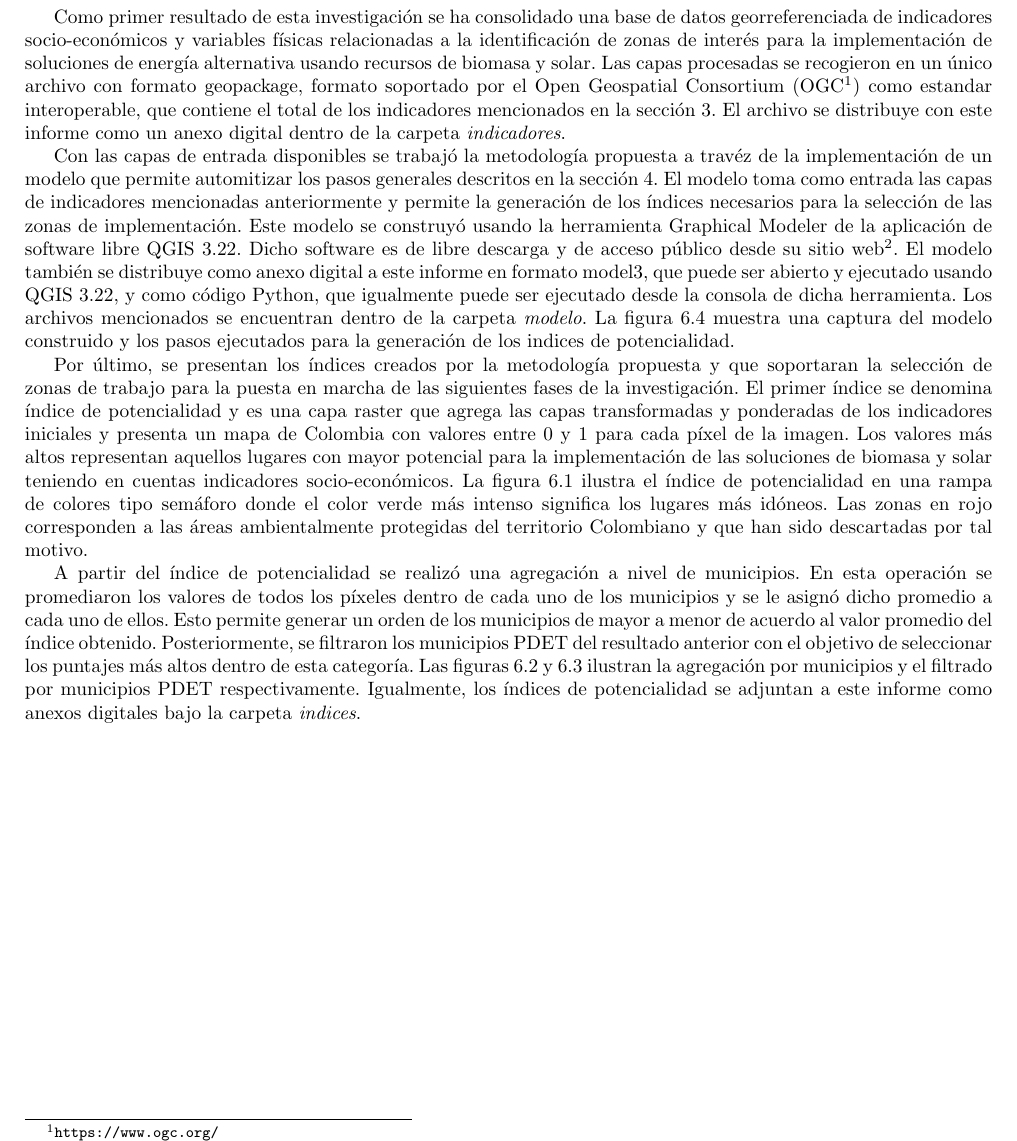
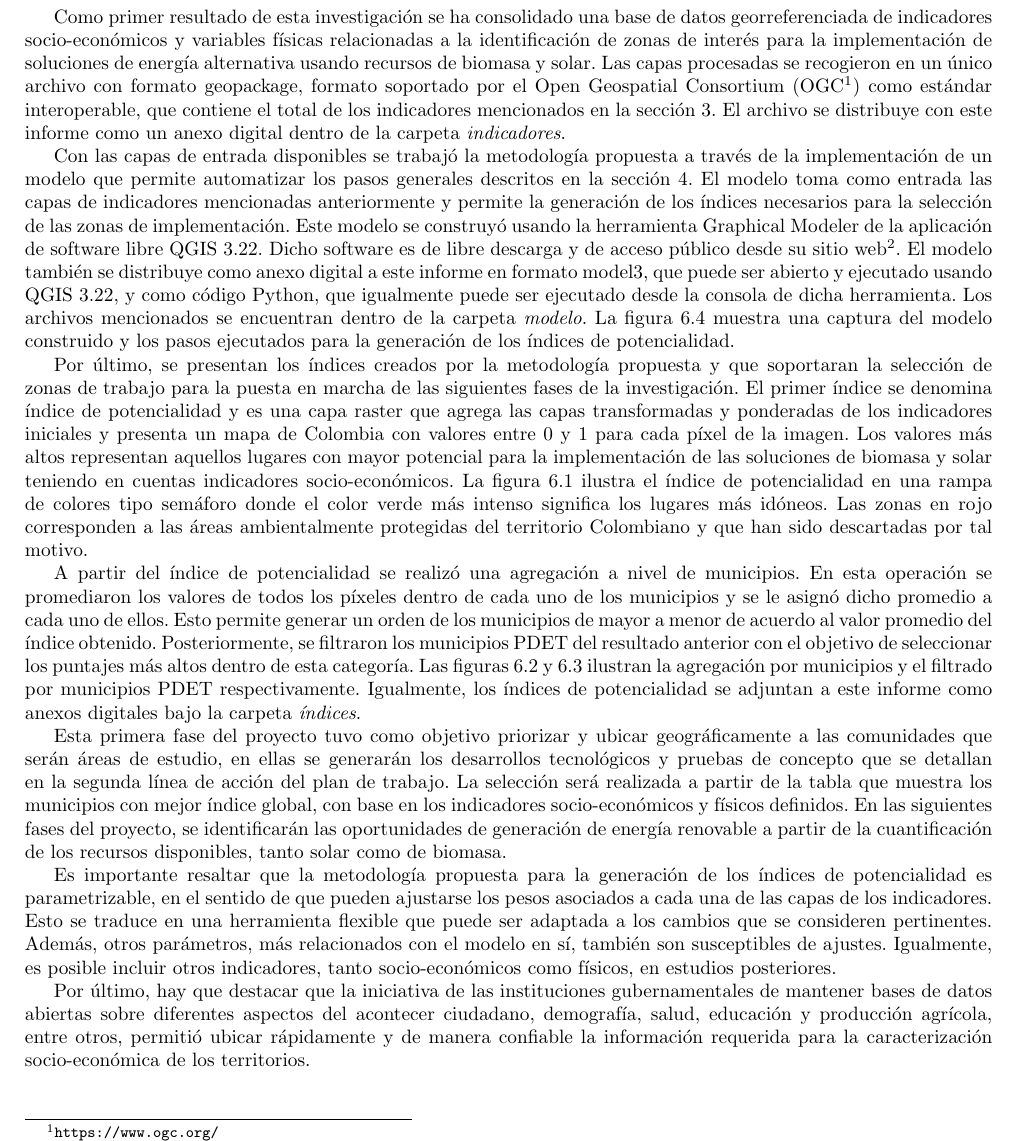
Before and after one commit to aocalderon/ProductoA, a LaTeX document (Informe/informe.tex, which reads Informe/resultados.tex): part of page 11 of 18, cut so that both start at the same text. Compiled offline with pdfLaTeX.

Commit message:
Adicionando conclusiones y arreglando detalles en la redaccion...

```diff
--- a/Informe/resultados.tex
+++ b/Informe/resultados.tex
@@ -1,17 +1,17 @@
 
 Como primer resultado de esta investigación se ha consolidado una base de datos georreferenciada de indicadores socio-económicos y variables físicas relacionadas a la identificación
 de zonas de interés para la implementación de soluciones de energía alternativa usando recursos de biomasa y solar.  Las capas procesadas se recogieron en un
-único archivo con formato geopackage, formato soportado por el Open Geospatial Consortium (OGC\footnote{\url{https://www.ogc.org/}}) como estandar
+único archivo con formato geopackage, formato soportado por el Open Geospatial Consortium (OGC\footnote{\url{https://www.ogc.org/}}) como estándar
 interoperable, que contiene el total de los indicadores mencionados en la sección \ref{sec:fuentes}.  El archivo se distribuye con este informe como un
 anexo digital dentro de la carpeta \textit{indicadores}.
 
-Con las capas de entrada disponibles se trabajó la metodología propuesta a travéz de la implementación de un modelo que permite automitizar los pasos
+Con las capas de entrada disponibles se trabajó la metodología propuesta a través de la implementación de un modelo que permite automatizar los pasos
 generales descritos en la sección \ref{sec:metodologia}.  El modelo toma como entrada las capas de indicadores mencionadas anteriormente y permite la
 generación de los índices necesarios para la selección de las zonas de implementación.  Este modelo se construyó usando la herramienta Graphical Modeler de la
 aplicación de software libre QGIS 3.22.  Dicho software es de libre descarga y de acceso público desde su sitio web\footnote{\url{https://www.qgis.org/}}.  El
 modelo también se distribuye como anexo digital a este informe en formato model3, que puede ser abierto y ejecutado usando QGIS 3.22, y como código Python, que
 igualmente puede ser ejecutado desde la consola de dicha herramienta.  Los archivos mencionados se encuentran dentro de la carpeta \textit{modelo}.  La figura
-\ref{fig:modelo} muestra una captura del modelo construido y los pasos ejecutados para la generación de los indices de potencialidad.
+\ref{fig:modelo} muestra una captura del modelo construido y los pasos ejecutados para la generación de los índices de potencialidad.
 
 Por último, se presentan los índices creados por la metodología propuesta y que soportaran la selección de zonas de trabajo para la puesta en marcha de las
 siguientes fases de la investigación.  El primer índice se denomina índice de potencialidad y es una capa raster que agrega las capas transformadas y
@@ -24,18 +24,19 @@ A partir del índice de potencialidad se realizó una agregación a nivel de mun
 dentro de cada uno de los municipios y se le asignó dicho promedio a cada uno de ellos.  Esto permite generar un orden de los municipios de mayor a menor de
 acuerdo al valor promedio del índice obtenido.  Posteriormente, se filtraron los municipios PDET del resultado anterior con el objetivo de seleccionar los
 puntajes más altos dentro de esta categoría.  Las figuras \ref{fig:pormunicipios} y \ref{fig:porpdet} ilustran la agregación por municipios y el filtrado por
-municipios PDET respectivamente.  Igualmente, los índices de potencialidad se adjuntan a este informe como anexos digitales bajo la carpeta \textit{indices}.
+municipios PDET respectivamente.  Igualmente, los índices de potencialidad se adjuntan a este informe como anexos digitales bajo la carpeta \textit{índices}.
 
+Esta primera fase del proyecto tuvo como objetivo priorizar y ubicar geográficamente a las comunidades que serán áreas de estudio, en ellas se generarán los
+desarrollos tecnológicos y pruebas de concepto que se detallan en la segunda línea de acción del plan de trabajo. La selección será realizada a partir de la
+tabla que muestra los municipios con mejor índice global, con base en los indicadores socio-económicos y físicos definidos. En las siguientes fases del
+proyecto,
+se identificarán las oportunidades de generación de energía renovable a partir de la cuantificación de los recursos disponibles, tanto solar como de biomasa.
 
+Es importante resaltar que la metodología propuesta para la generación de los índices de potencialidad es parametrizable, en el sentido de que pueden ajustarse
+los pesos asociados a cada una de las capas de los indicadores. Esto se traduce en una herramienta flexible que puede ser adaptada a los cambios que se
+consideren pertinentes. Además, otros parámetros, más relacionados con el modelo en sí, también son susceptibles de ajustes. Igualmente, es posible incluir
+otros indicadores, tanto socio-económicos como físicos, en estudios posteriores.
 
-% Conclusión: listado de municipios con alto potencial.
-%
-% Resultados.
-% Mostrar mapa final. Y una tabla con los primeros 10 municipios. Justificación de los pesos seleccionados con base en los objetivos del proyecto.
-%
-% Conclusiones.
-% Indicar cuál es la zona seleccionada que será utilizada para las siguientes fases del proyecto. Sobre está zona se hará el estudio de concepto. Describir
-% brevemente lo que se hará.
-% Metodología parametrizable para la priorización/selección de la zona bajo estudio.
-% Posibilidad de incluir otros indicadores, tanto socio económicos como físicos, en estudios posteriores con base en los objetivos del proyecto.
-% Importante la disponibilidad de datos abiertos de fuentes oficiales.
+Por último, hay que destacar que la iniciativa de las instituciones gubernamentales de mantener bases de datos abiertas sobre diferentes aspectos del acontecer
+ciudadano, demografía, salud, educación y producción agrícola, entre otros, permitió ubicar rápidamente y de manera confiable la información requerida para la
+caracterización socio-económica de los territorios.
```
Also changed, not shown: Informe/anexos.tex (+3 -3 lines), Informe/antecedentes.tex (+1 -1 lines), Informe/fuentes.tex (+5 -7 lines), Informe/metodologia.tex (+8 -8 lines), 1 other file.
